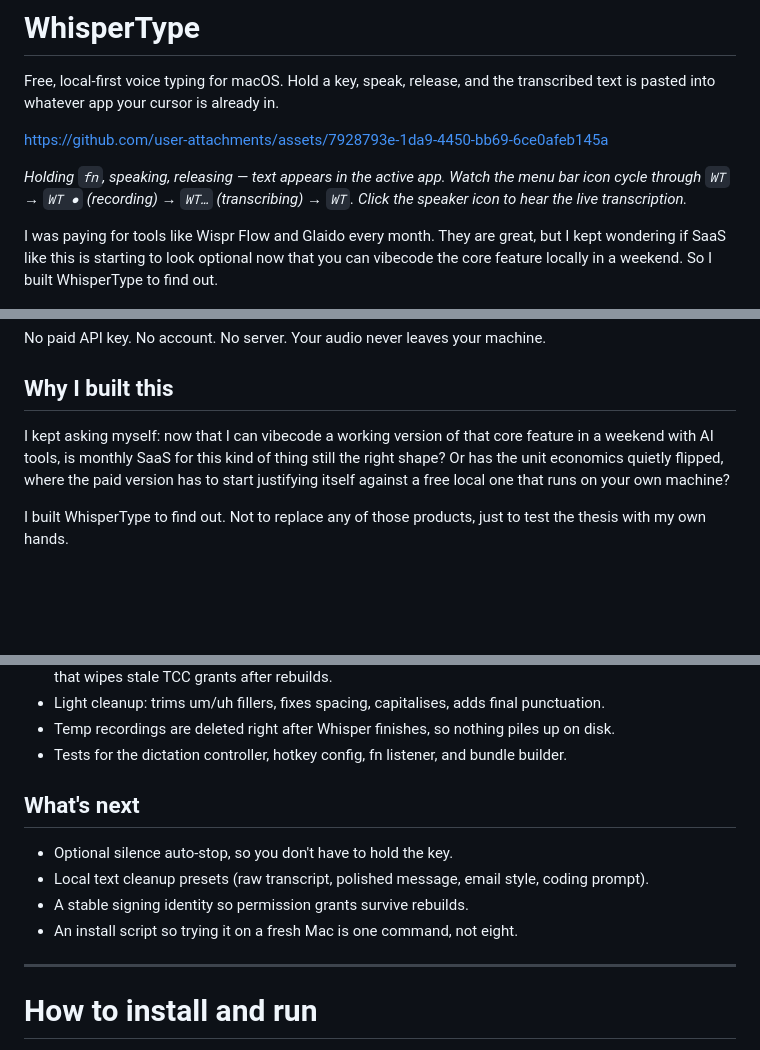
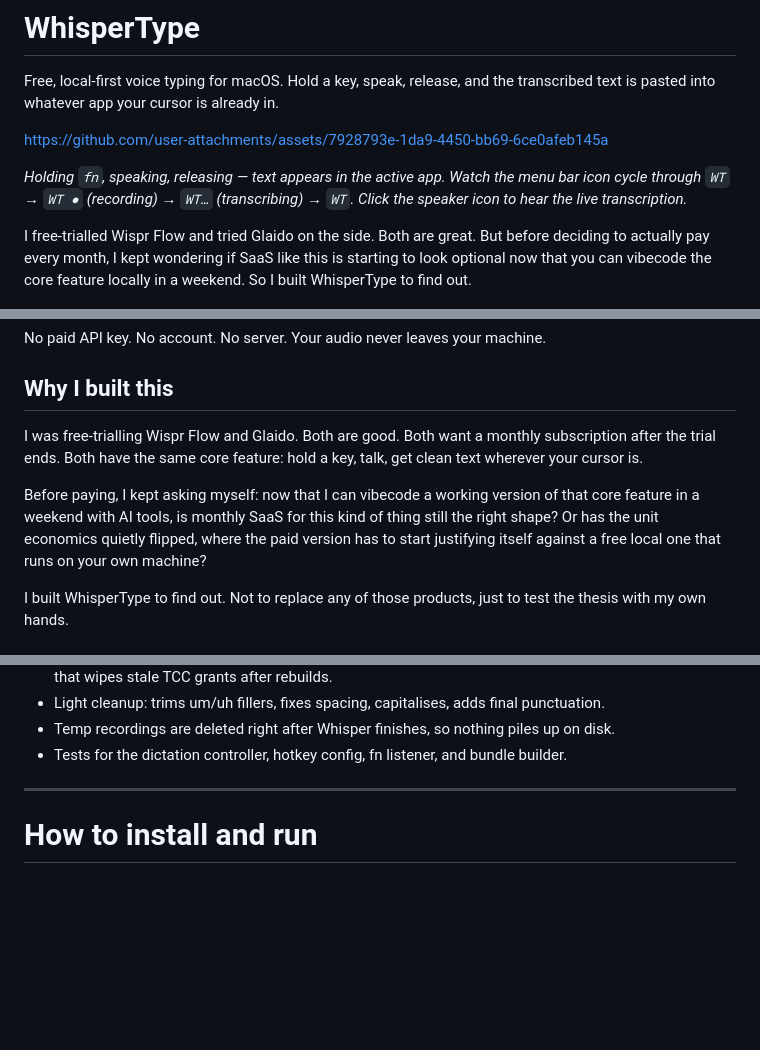
Before and after one commit to mikkaarumugam/open-transcribe-studio, a Markdown page: README.md, 3 parts joined by grey strips. GitHub-like rendering; blank space fills up the shorter version.

Commit message:
docs: fix factual claim (free trials not paid) and drop What's next
Two small README fixes:

  - I never actually paid for Wispr Flow or Glaido — I free-trialled
    them and didn't end up subscribing. Updated both the top hook
    paragraph and the Why I built this section so the portfolio
    narrative doesn't make a claim I can't back up.

  - Removed What's next section. The install script promise on
    that list ships in the next commit, and a roadmap that's
    already executing in real time is more clutter than signal.

Co-Authored-By: Claude Opus 4.7 <noreply@anthropic.com>

```diff
--- a/README.md
+++ b/README.md
@@ -6,7 +6,7 @@ https://github.com/user-attachments/assets/7928793e-1da9-4450-bb69-6ce0afeb145a
 
 *Holding `fn`, speaking, releasing — text appears in the active app. Watch the menu bar icon cycle through `WT` → `WT ●` (recording) → `WT…` (transcribing) → `WT`. Click the speaker icon to hear the live transcription.*
 
-I was paying for tools like Wispr Flow and Glaido every month. They are great, but I kept wondering if SaaS like this is starting to look optional now that you can vibecode the core feature locally in a weekend. So I built WhisperType to find out.
+I free-trialled Wispr Flow and tried Glaido on the side. Both are great. But before deciding to actually pay every month, I kept wondering if SaaS like this is starting to look optional now that you can vibecode the core feature locally in a weekend. So I built WhisperType to find out.
 
 ![WhisperType menu bar with the Model picker open, showing each available Whisper model and which ones are currently downloaded](docs/whispertype-menu.png)
 
@@ -28,7 +28,9 @@ No paid API key. No account. No server. Your audio never leaves your machine.
 
 ## Why I built this
 
-I kept asking myself: now that I can vibecode a working version of that core feature in a weekend with AI tools, is monthly SaaS for this kind of thing still the right shape? Or has the unit economics quietly flipped, where the paid version has to start justifying itself against a free local one that runs on your own machine?
+I was free-trialling Wispr Flow and Glaido. Both are good. Both want a monthly subscription after the trial ends. Both have the same core feature: hold a key, talk, get clean text wherever your cursor is.
+
+Before paying, I kept asking myself: now that I can vibecode a working version of that core feature in a weekend with AI tools, is monthly SaaS for this kind of thing still the right shape? Or has the unit economics quietly flipped, where the paid version has to start justifying itself against a free local one that runs on your own machine?
 
 I built WhisperType to find out. Not to replace any of those products, just to test the thesis with my own hands.
 
@@ -73,13 +75,6 @@ Not a competitor to any paid dictation tool. Not a polished consumer product. No
 - Light cleanup: trims um/uh fillers, fixes spacing, capitalises, adds final punctuation.
 - Temp recordings are deleted right after Whisper finishes, so nothing piles up on disk.
 - Tests for the dictation controller, hotkey config, fn listener, and bundle builder.
-
-## What's next
-
-- Optional silence auto-stop, so you don't have to hold the key.
-- Local text cleanup presets (raw transcript, polished message, email style, coding prompt).
-- A stable signing identity so permission grants survive rebuilds.
-- An install script so trying it on a fresh Mac is one command, not eight.
 
 ---
 
```
